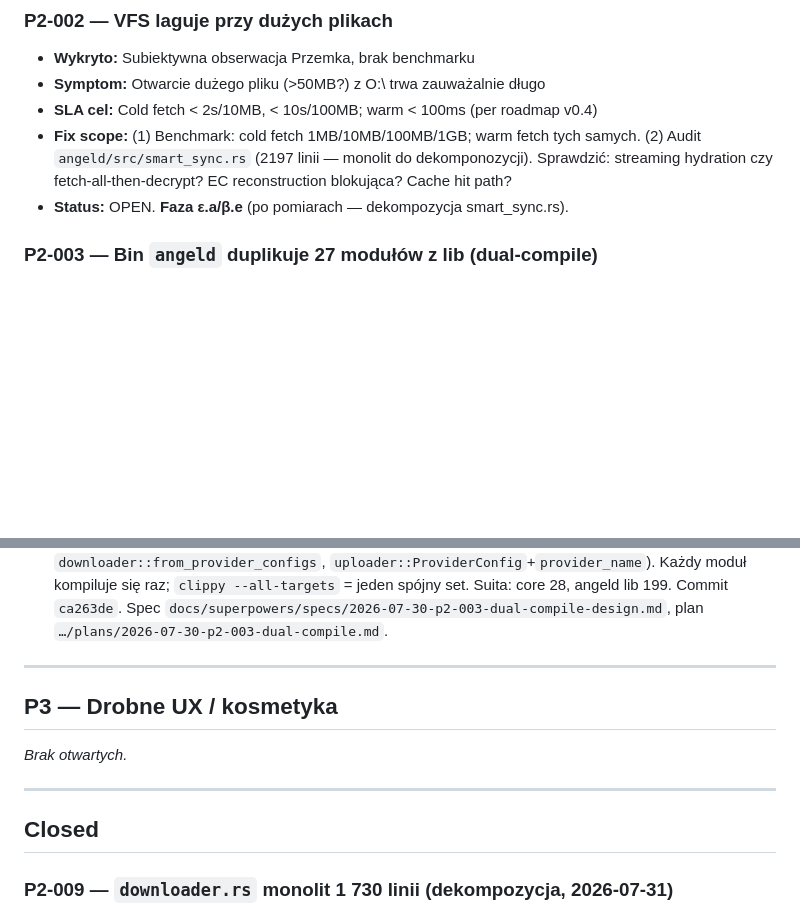
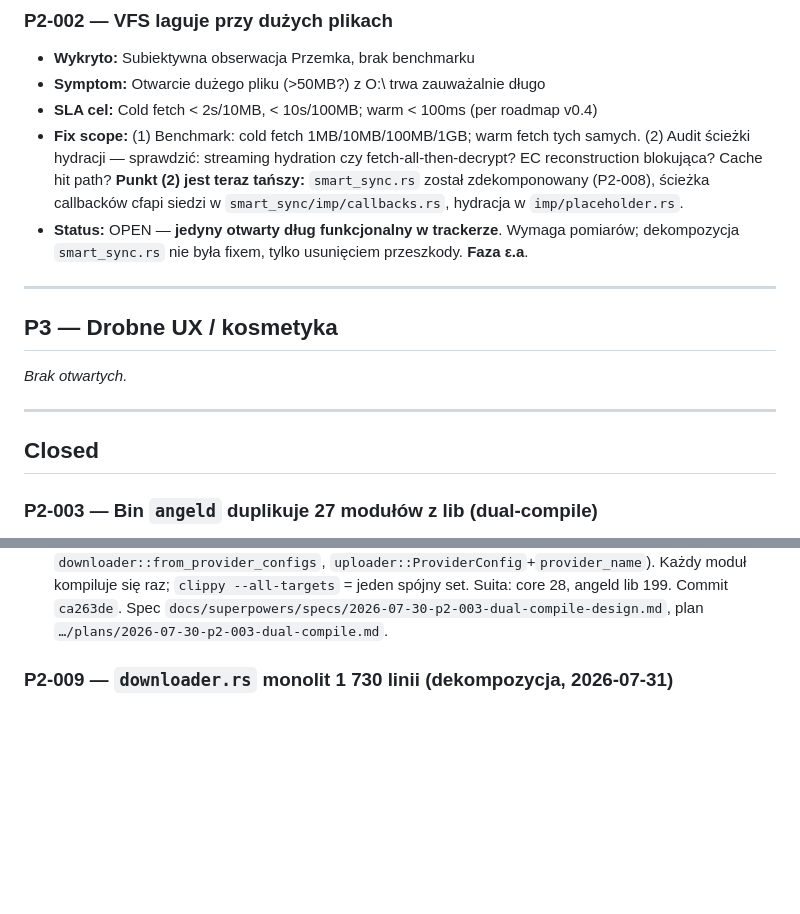
Before and after one commit to PrzemekNiec/omnidrive, a Markdown page: docs/KNOWN_ISSUES.md, 2 parts joined by grey strips. GitHub-like rendering; blank space fills up the shorter version.

```diff
--- a/docs/KNOWN_ISSUES.md
+++ b/docs/KNOWN_ISSUES.md
@@ -51,8 +51,18 @@
 - **Wykryto:** Subiektywna obserwacja Przemka, brak benchmarku
 - **Symptom:** Otwarcie dużego pliku (>50MB?) z O:\ trwa zauważalnie długo
 - **SLA cel:** Cold fetch < 2s/10MB, < 10s/100MB; warm < 100ms (per roadmap v0.4)
-- **Fix scope:** (1) Benchmark: cold fetch 1MB/10MB/100MB/1GB; warm fetch tych samych. (2) Audit `angeld/src/smart_sync.rs` (2197 linii — monolit do dekomponozycji). Sprawdzić: streaming hydration czy fetch-all-then-decrypt? EC reconstruction blokująca? Cache hit path?
-- **Status:** OPEN. **Faza ε.a/β.e** (po pomiarach — dekompozycja smart_sync.rs).
+- **Fix scope:** (1) Benchmark: cold fetch 1MB/10MB/100MB/1GB; warm fetch tych samych. (2) Audit ścieżki hydracji — sprawdzić: streaming hydration czy fetch-all-then-decrypt? EC reconstruction blokująca? Cache hit path? **Punkt (2) jest teraz tańszy:** `smart_sync.rs` został zdekomponowany (P2-008), ścieżka callbacków cfapi siedzi w `smart_sync/imp/callbacks.rs`, hydracja w `imp/placeholder.rs`.
+- **Status:** OPEN — **jedyny otwarty dług funkcjonalny w trackerze**. Wymaga pomiarów; dekompozycja `smart_sync.rs` nie była fixem, tylko usunięciem przeszkody. **Faza ε.a**.
+
+---
+
+## P3 — Drobne UX / kosmetyka
+
+*Brak otwartych.*
+
+---
+
+## Closed
 
 ### P2-003 — Bin `angeld` duplikuje 27 modułów z lib (dual-compile)
 
@@ -70,16 +80,6 @@
   - **Opcja C (status quo + safeguard):** Zostawić duplikację, ale dodać do CI sztywne `cargo clippy --workspace --all-targets -- -D warnings` żeby zawsze sprawdzać obie konfiguracje.
 - **Impact:** Dług techniczny. Nie blokuje funkcjonalności, ale zwiększa risk regresji (jeden review nie wystarczy — trzeba uruchomić oba targety) + 2× czas CI + utrudnia świadome projektowanie API biblioteki.
 - **Status:** ✅ CLOSED 2026-07-31 (Opcja A1). `main.rs` nie deklaruje już żadnego `mod` — 9 modułów bin-only przeniesionych do `lib.rs`, referencje `crate::`→`angeld::`, moduły gołe przez `use angeld::{…}`. Podniesiono do `pub` itemy lib używane przez bin (`onboarding::get_active_provider_configs`, `downloader::from_provider_configs`, `uploader::ProviderConfig`+`provider_name`). Każdy moduł kompiluje się raz; `clippy --all-targets` = jeden spójny set. Suita: core 28, angeld lib 199. Commit `ca263de`. Spec `docs/superpowers/specs/2026-07-30-p2-003-dual-compile-design.md`, plan `…/plans/2026-07-30-p2-003-dual-compile.md`.
-
----
-
-## P3 — Drobne UX / kosmetyka
-
-*Brak otwartych.*
-
----
-
-## Closed
 
 ### P2-009 — `downloader.rs` monolit 1 730 linii (dekompozycja, 2026-07-31)
 
```
Also changed, not shown: STATUS.md (+18 -1 lines).
